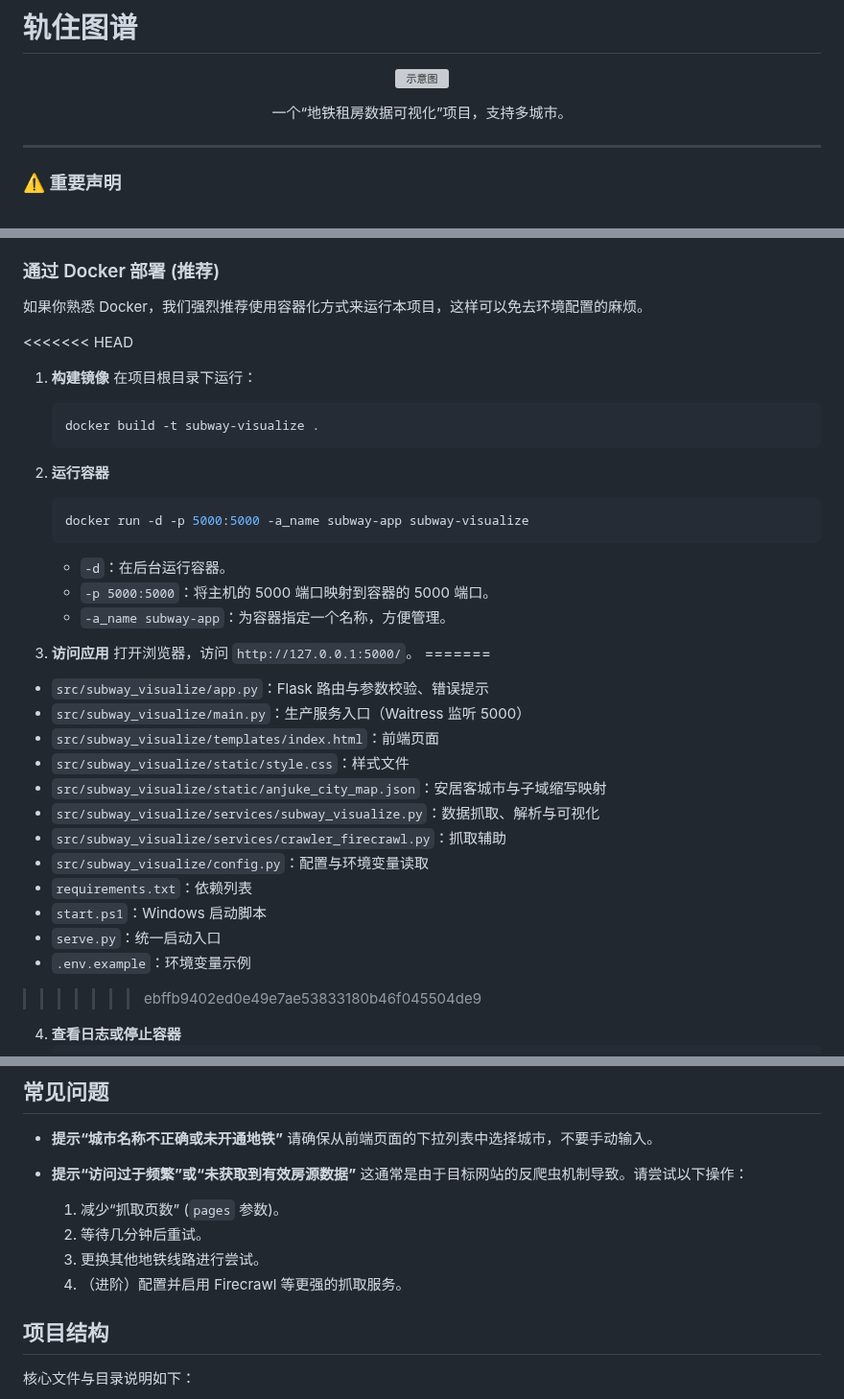
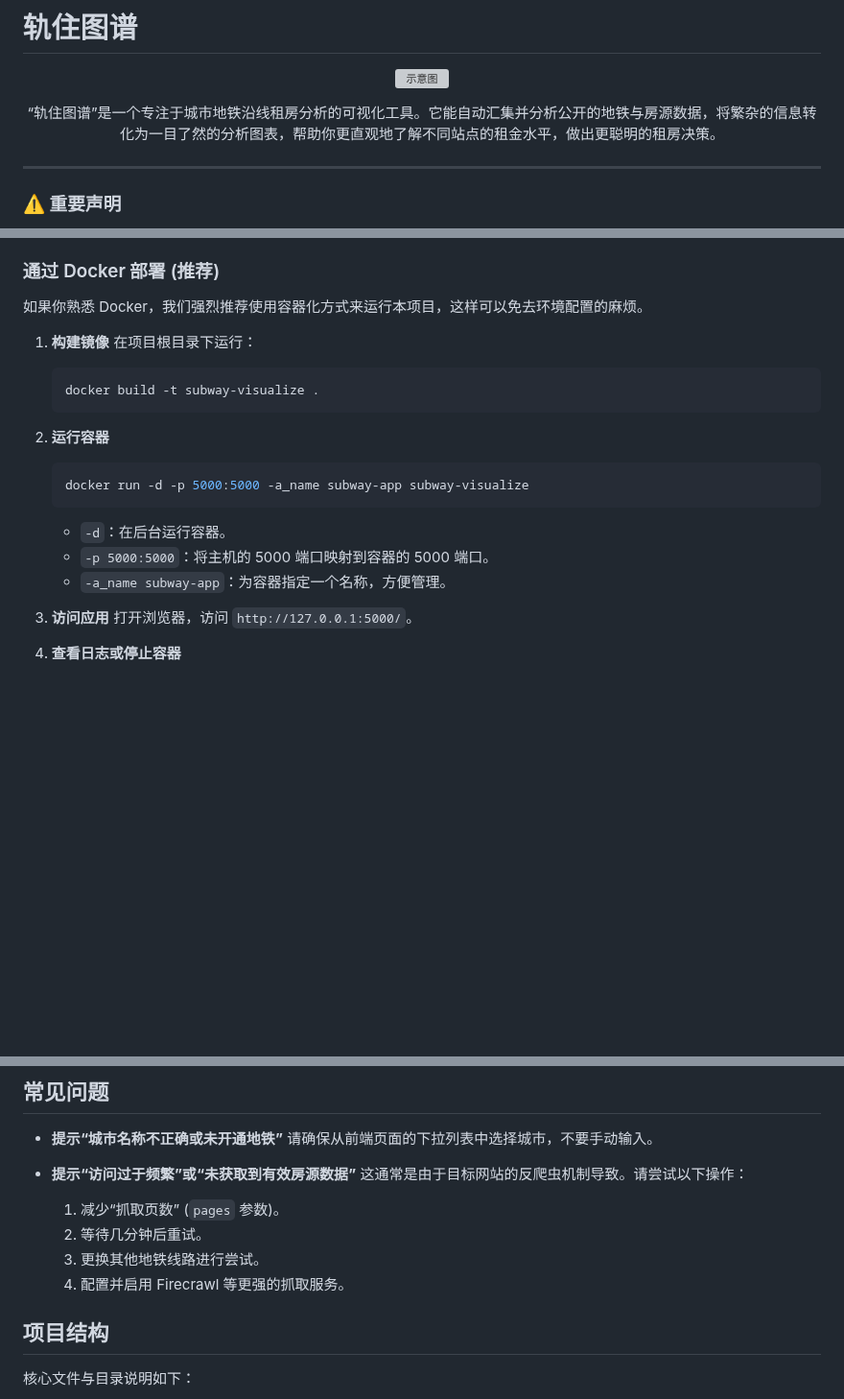
Before and after one commit to YHlorra/SubwayVisualize, a Markdown page: README.md, 3 parts joined by grey strips. Shown at 96% size. Rendered like a GitHub page; blank space fills up the shorter version; grey boxes are pictures that could not be loaded.

Commit message:
docs: 更新项目简介

````diff
--- a/README.md
+++ b/README.md
@@ -5,7 +5,7 @@
 </p>
 
 <p align="center">
-  一个“地铁租房数据可视化”项目，支持多城市。
+  “轨住图谱”是一个专注于城市地铁沿线租房分析的可视化工具。它能自动汇集并分析公开的地铁与房源数据，将繁杂的信息转化为一目了然的分析图表，帮助你更直观地了解不同站点的租金水平，做出更聪明的租房决策。
 </p>
 
 ---
@@ -81,7 +81,6 @@
 
 如果你熟悉 Docker，我们强烈推荐使用容器化方式来运行本项目，这样可以免去环境配置的麻烦。
 
-<<<<<<< HEAD
 1.  **构建镜像**
     在项目根目录下运行：
     ```bash
@@ -98,20 +97,6 @@
 
 3.  **访问应用**
     打开浏览器，访问 `http://127.0.0.1:5000/`。
-=======
-- `src/subway_visualize/app.py`：Flask 路由与参数校验、错误提示
-- `src/subway_visualize/main.py`：生产服务入口（Waitress 监听 5000）
-- `src/subway_visualize/templates/index.html`：前端页面
-- `src/subway_visualize/static/style.css`：样式文件
-- `src/subway_visualize/static/anjuke_city_map.json`：安居客城市与子域缩写映射
-- `src/subway_visualize/services/subway_visualize.py`：数据抓取、解析与可视化
-- `src/subway_visualize/services/crawler_firecrawl.py`：抓取辅助
-- `src/subway_visualize/config.py`：配置与环境变量读取
-- `requirements.txt`：依赖列表
-- `start.ps1`：Windows 启动脚本
-- `serve.py`：统一启动入口
-- `.env.example`：环境变量示例
->>>>>>> ebffb9402ed0e49e7ae53833180b46f045504de9
 
 4.  **查看日志或停止容器**
     ```bash
@@ -143,7 +128,7 @@
     1.  减少“抓取页数” (`pages` 参数)。
     2.  等待几分钟后重试。
     3.  更换其他地铁线路进行尝试。
-    4.  （进阶）配置并启用 Firecrawl 等更强的抓取服务。
+    4.  配置并启用 Firecrawl 等更强的抓取服务。
 
 ## 项目结构
 
````
